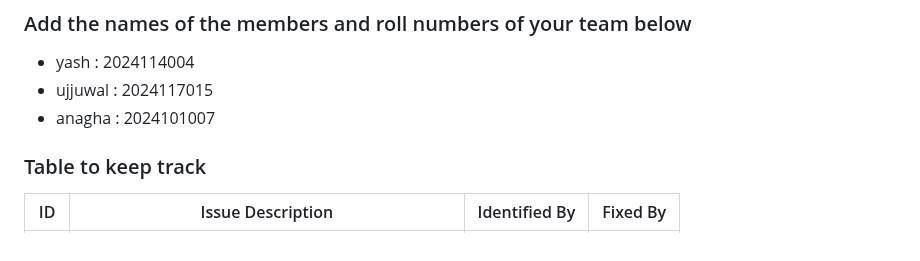
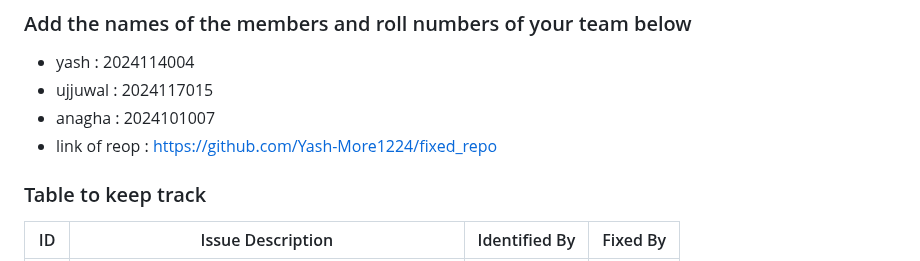
Before and after one commit to Yash-More1224/fixed_repo, a Markdown page: README.md, the part around the change. GitHub-like rendering.

Commit message:
link add

```diff
--- a/README.md
+++ b/README.md
@@ -29,6 +29,7 @@
 - yash : 2024114004
 - ujjuwal : 2024117015
 - anagha : 2024101007
+- link of reop : https://github.com/Yash-More1224/fixed_repo
 
 ### Table to keep track
 
```
